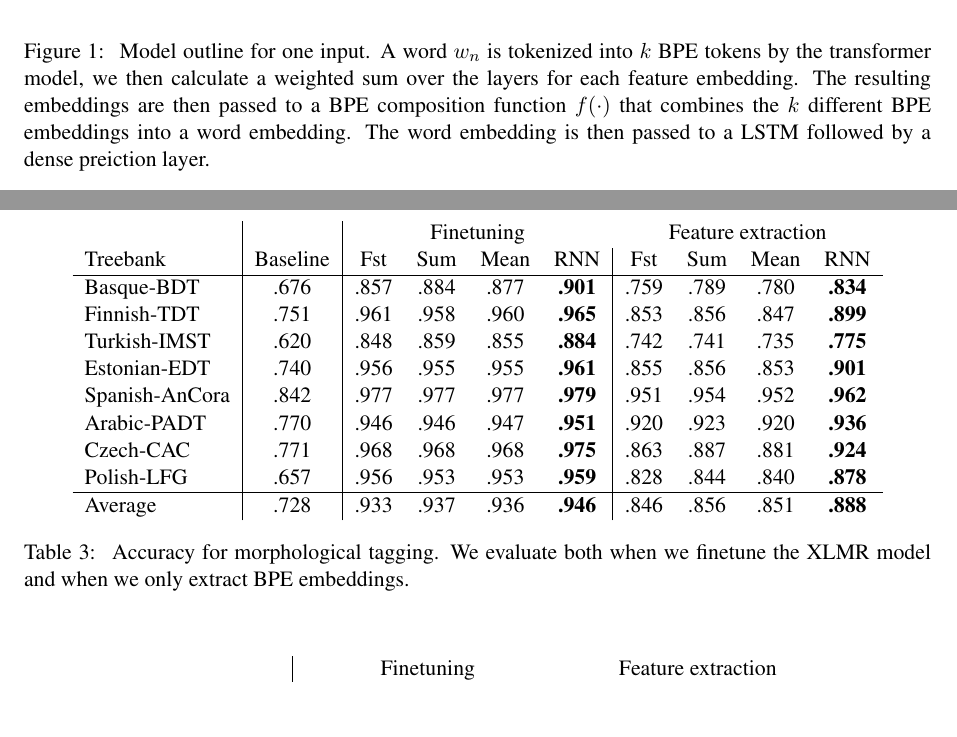
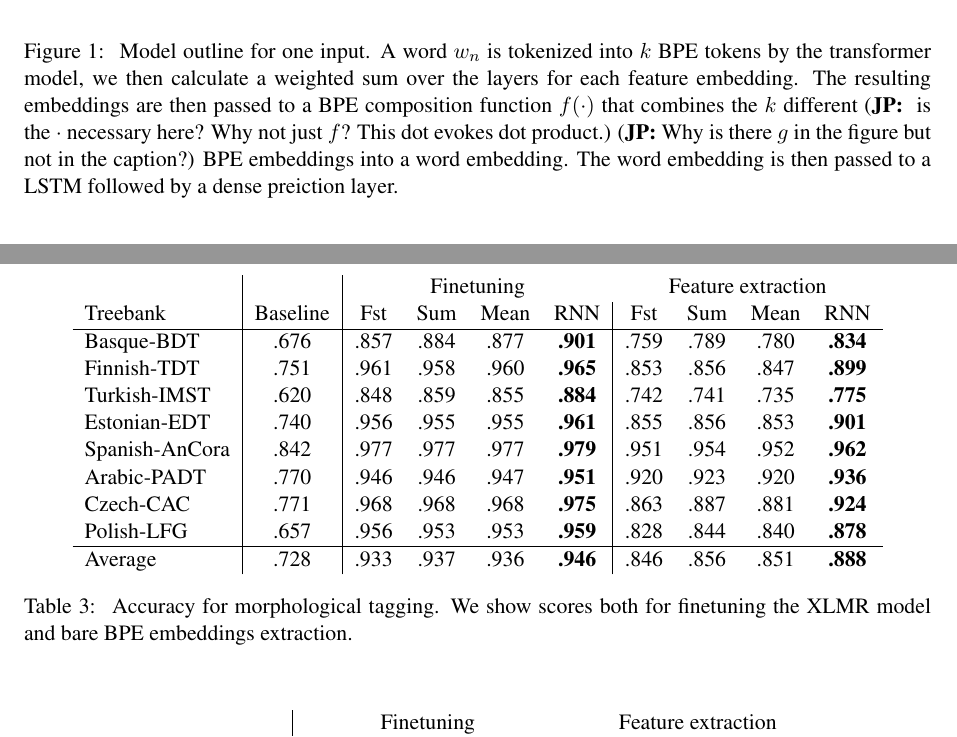
Before and after one commit to adamlek/ud-morphological-tagging, a LaTeX paper (paper/coling2020.tex): two parts of pages 4 and 6 of 11, joined at a grey line, cut so that both start at the same text, the shorter picture padded with empty space. Compiled offline with pdfLaTeX.

Commit message:
review captions

```diff
--- a/paper/coling2020.tex
+++ b/paper/coling2020.tex
@@ -395,6 +395,8 @@
      we then calculate a weighted sum over the layers for each feature
      embedding. The resulting embeddings are then passed to a BPE
      composition function $f(\cdot)$ that combines the $k$ different
+     \jp{ is the \(\cdot\) necessary here? Why not just $f$? This dot evokes dot product.}
+     \jp{Why is there $g$ in the figure but not in the caption?}
      BPE embeddings into a word embedding. The word embedding is then
      passed to a LSTM followed by a dense preiction layer. }
 	\end{figure}
@@ -547,8 +549,8 @@
         Average         & .728 & .933 & .937 & .936 & \textbf{.946} & .846 & .856 & .851 & \textbf{.888} \\
 	\end{tabular}
     	\caption{\label{tab:results_tokens} Accuracy for morphological
-        tagging. We evaluate both when we finetune the XLMR model and
-        when we only extract BPE embeddings.}
+          tagging. We show scores both for finetuning the XLMR model and
+          bare BPE embeddings extraction.}
     \end{table}
 
 
```
Also changed, not shown: paper/coling2020.tex (7 more changed lines).
